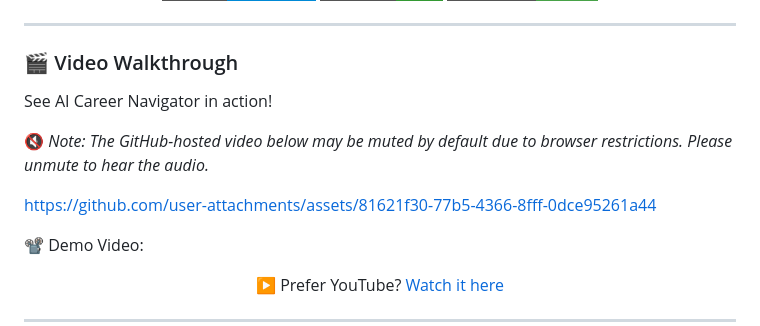
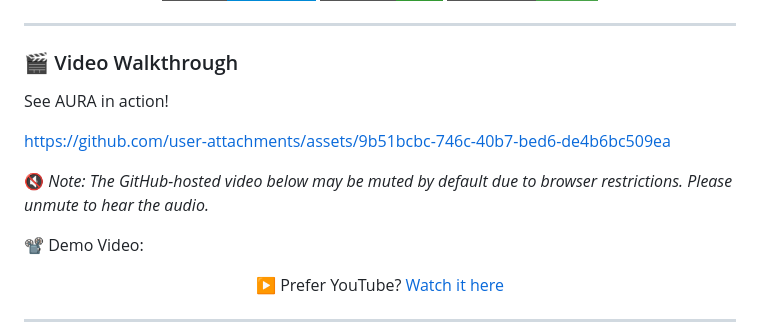
Before and after one commit to Aryanjstar/AURA---THE-FINANCE-AI, a Markdown page: README.md, the part around the change. GitHub-like rendering; badges without logos.

Commit message:
Update video walkthrough reference in README

```diff
--- a/README.md
+++ b/README.md
@@ -17,11 +17,13 @@ _Powered by Azure OpenAI GPT-4.1 & Multi-Agent Architecture with Fi.Money MCP In
 ---
 
 ### 🎬 Video Walkthrough
-See AI Career Navigator in action!
+See AURA in action!
+
+https://github.com/user-attachments/assets/9b51bcbc-746c-40b7-bed6-de4b6bc509ea
 
 🔇 *Note: The GitHub-hosted video below may be muted by default due to browser restrictions. Please unmute to hear the audio.*
 
-https://github.com/user-attachments/assets/81621f30-77b5-4366-8fff-0dce95261a44
+
 
 📽️ Demo Video:
 
```
